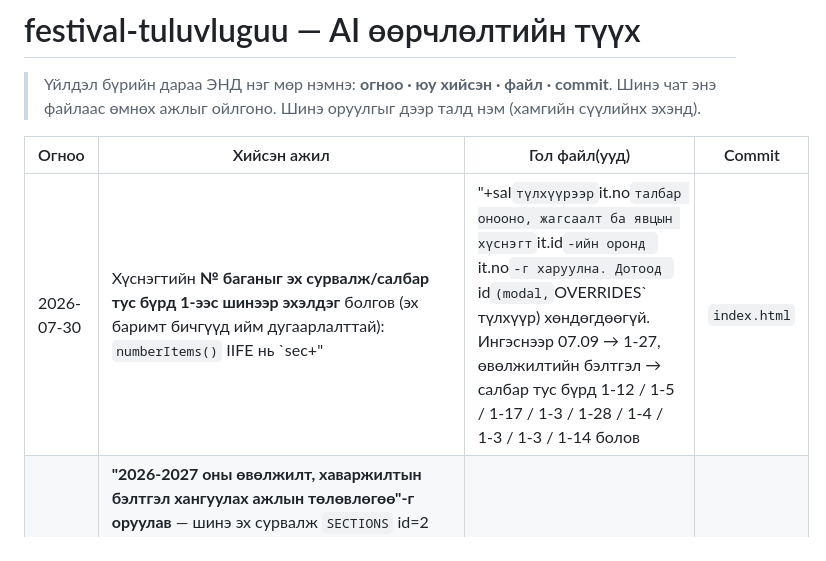
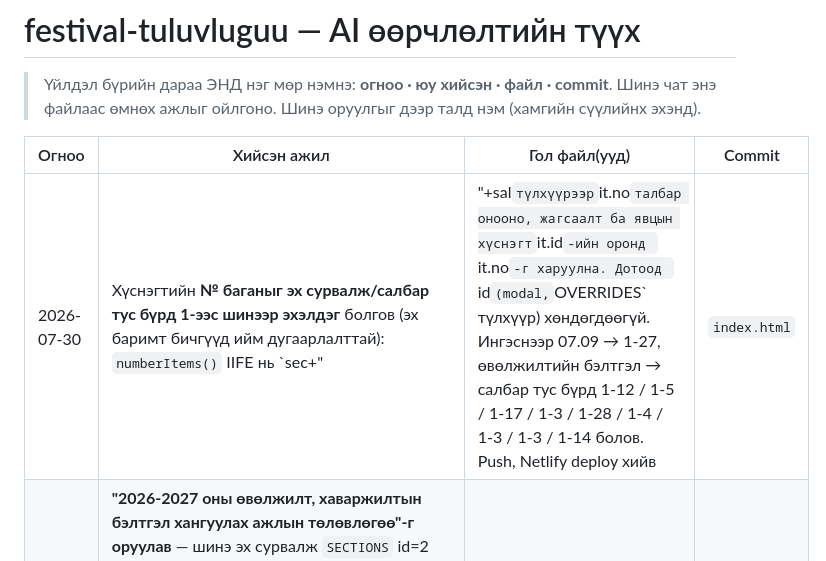
Before and after one commit to Boldsaikhan/festival-tuluvluguu, a Markdown page: AI_HISTORY.md, the part around the change. Rendered like a GitHub page.

Commit message:
AI_HISTORY: commit hash болон deploy тэмдэглэлийг бөглөв
Co-Authored-By: Claude Opus 5 (1M context) <noreply@anthropic.com>

```diff
--- a/AI_HISTORY.md
+++ b/AI_HISTORY.md
@@ -5,7 +5,7 @@
 
 | Огноо | Хийсэн ажил | Гол файл(ууд) | Commit |
 |---|---|---|---|
-| 2026-07-30 | Хүснэгтийн **№ баганыг эх сурвалж/салбар тус бүрд 1-ээс шинээр эхэлдэг** болгов (эх баримт бичгүүд ийм дугаарлалттай): `numberItems()` IIFE нь `sec+"|"+sal` түлхүүрээр `it.no` талбар онооно, жагсаалт ба явцын хүснэгт `it.id`-ийн оронд `it.no`-г харуулна. Дотоод `id` (modal, `OVERRIDES` түлхүүр) хөндөгдөөгүй. Ингэснээр 07.09 → 1-27, өвөлжилтийн бэлтгэл → салбар тус бүрд 1-12 / 1-5 / 1-17 / 1-3 / 1-28 / 1-4 / 1-3 / 1-3 / 1-14 болов | `index.html` | *(commit хийгээгүй)* |
+| 2026-07-30 | Хүснэгтийн **№ баганыг эх сурвалж/салбар тус бүрд 1-ээс шинээр эхэлдэг** болгов (эх баримт бичгүүд ийм дугаарлалттай): `numberItems()` IIFE нь `sec+"|"+sal` түлхүүрээр `it.no` талбар онооно, жагсаалт ба явцын хүснэгт `it.id`-ийн оронд `it.no`-г харуулна. Дотоод `id` (modal, `OVERRIDES` түлхүүр) хөндөгдөөгүй. Ингэснээр 07.09 → 1-27, өвөлжилтийн бэлтгэл → салбар тус бүрд 1-12 / 1-5 / 1-17 / 1-3 / 1-28 / 1-4 / 1-3 / 1-3 / 1-14 болов. Push, Netlify deploy хийв | `index.html` | `af63c1b` |
 | 2026-07-30 | **"2026-2027 оны өвөлжилт, хаваржилтын бэлтгэл хангуулах ажлын төлөвлөгөө"-г оруулав** — шинэ эх сурвалж `SECTIONS` id=2 (`"07.28-09.28"`), **89 ажил 9 салбарт**: Хүнс/ХАА 12, Мал эмнэлэг 5, Хөрөнгө оруулалт 17, Онцгой байдал 3, Дэд бүтэц-дулаан 28, Боловсрол 4, Эрүүл мэнд 3, Зам-тээвэр 3, Сумд 14. Нийт 27→**116 ажил**. `RAW`-д 4 нэмэлт талбар (7–10 элемент): `sal`/`ind`/`b0`/`tg` = салбар / шалгуур үзүүлэлт-хэмжих нэгж / суурь түвшин 07.28 / хүрэх түвшин 09.28. Жагсаалтад 4 шинэ багана нэмэв. Ажил хэрэггүй болсон `DEPT_BY_RESP` (хоосон хэлтсийн зураглал) устгаж, **"Хэлтэс" статистик картыг "Салбар" болгов** (`salList()`). Шинэ **🗓️ Явцын хүснэгт** харагдац: `WEEKS` 9 тайлант огноо (08.03…09.28), нүд тус бүр 0–100 бөглөгддөг (`setWeek()` → `localStorage`-ийн `OVERRIDES[id].w`), салбар бүрийн мөрөнд 7 хоног тутмын дундаж. Ажлын нийт хэрэгжилт нь **хамгийн сүүлд бөглөсөн 7 хоногийн утга** (`hasWeekly()` үед гараар засах боломжгүй болно). `MEETING_DATES`-д 07.28 нэмэв. ⚠️ Эх баримтад СУМД-ын хэрэгжүүлэгч бөглөгдөөгүй байсныг би анх нөхөж бичсэнийг дүрмийн дагуу хоослов. ⚠️ Тодруулах шаардлагатай: ХАА-3-р мөрийн суурь түвшинд 3, хүрэхэд 4 утга байгаа (зурган дээр эгнээ таарахгүй). `CLAUDE.md` §1, §3, §4-ийг шинэ бүтцэд тааруулав. Push, Netlify deploy хийв | `index.html`, `CLAUDE.md` | `6a1f87c` |
 | 2026-07-30 | **"2026.07.20 — Ерөнхий сайдын хуралдаан (Өвөлжилтийн бэлтгэл)" эх сурвалжийг бүрэн устгав** (хэрэглэгчийн хүсэлт — оронд нь шинэ төлөвлөгөө өгнө гэсэн): `RAW`-аас `[2,...]` 24 мөр, `SECTIONS` id=2, `PALETTE`-ийн 2-р өнгө, `MEETING_DATES`-ийн 07.20, `<meta description>`-ийн "Ерөнхий сайд". Нийт 51→**27 зүйл**, эх сурвалж 2→1. ⚠️ Тодорхой эцсийн хугацаатай 2 зүйл (08.20, 09.15) тэр эх сурвалжид байсан тул одоо "Хугацаа дөхсөн"=0. Хуанли (`monthsToShow()`) болон Gantt тэнхлэгийг **өгөгдлөөс автоматаар** гаргадаг болгов (`dataRange()`) — хуучин hardcode [7,8,9-р сар] ба 07.09–09.15 тэнхлэг хоосон сар/өдөр зурахгүй, тэнхлэг дор хаяж 14 хоног. `CLAUDE.md` §1-ийг шинэ төлөвт тааруулж, §2-ын хуучирсан "галт өнгө/Rubik фонт" тайлбарыг navy схем болгож зассан. Хэрэглэгч "өвөлжилт" гэсэн үг агуулсан section-1-ийн зүйлийг (Сургууль, цэцэрлэгийн өвөлжилтийн бэлтгэл) хасахыг хүсээгүй тул үлдээв. Push, Netlify deploy хийв | `index.html`, `CLAUDE.md` | `91a992e` |
 | 2026-07-29 | Эх сурвалжийн чип мөрийг **header-ийн доорх цэс (tab навигаци)** болгов: `<nav class="srcnav">` + `.srcnav-inner`, идэвхтэй нь доогуураа 2px `--accent` зураастай, нэг мөрөнд багтаж (нарийн дэлгэцэд хэвтээ гулсана, scrollbar нуусан). `position:sticky; top:62px` буюу header-ийн яг доор наалддаг. Цэсний өндөр 46px тул `.controls`-ийн sticky `top`-ыг 62→**108px** болгож давхцахаас сэргийлэв. Push, Netlify deploy хийв | `index.html` | `85e631e` |
```
